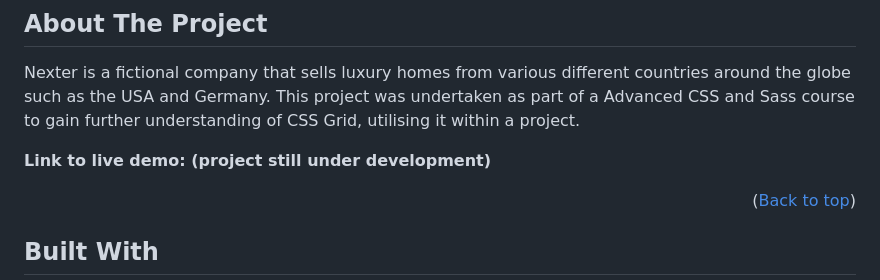
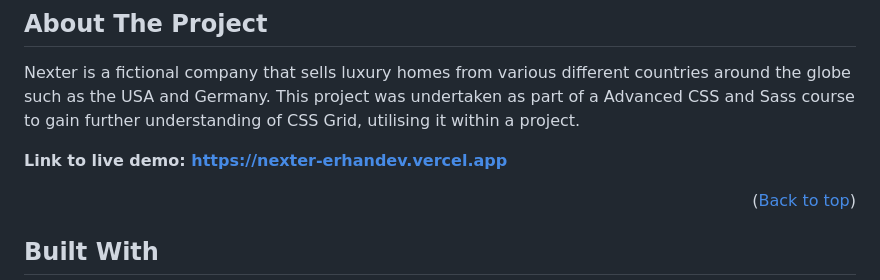
Before and after one commit to Electrolytful/Nexter, a Markdown page: README.md, the part around the change. GitHub-like rendering.

```diff
--- a/README.md
+++ b/README.md
@@ -32,7 +32,7 @@
 ## About The Project
 Nexter is a fictional company that sells luxury homes from various different countries around the globe such as the USA and Germany. This project was undertaken as part of a Advanced CSS and Sass course to gain further understanding of CSS Grid, utilising it within a project.
 
-<b>Link to live demo: (project still under development)</b>
+<b>Link to live demo: https://nexter-erhandev.vercel.app</b>
 
 <p align="right">(<a href="#readme-top">Back to top</a>)</p>
 
```
